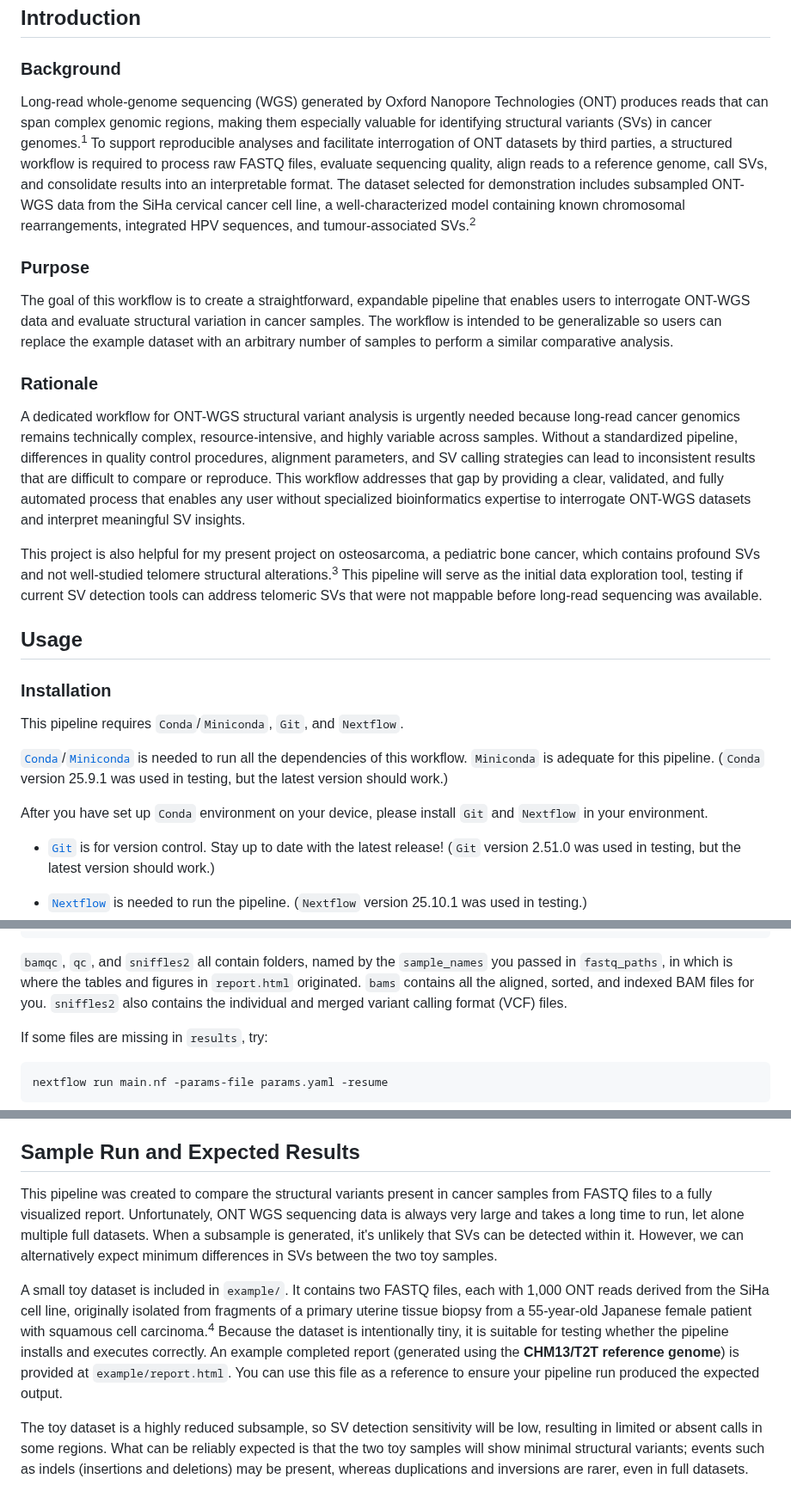
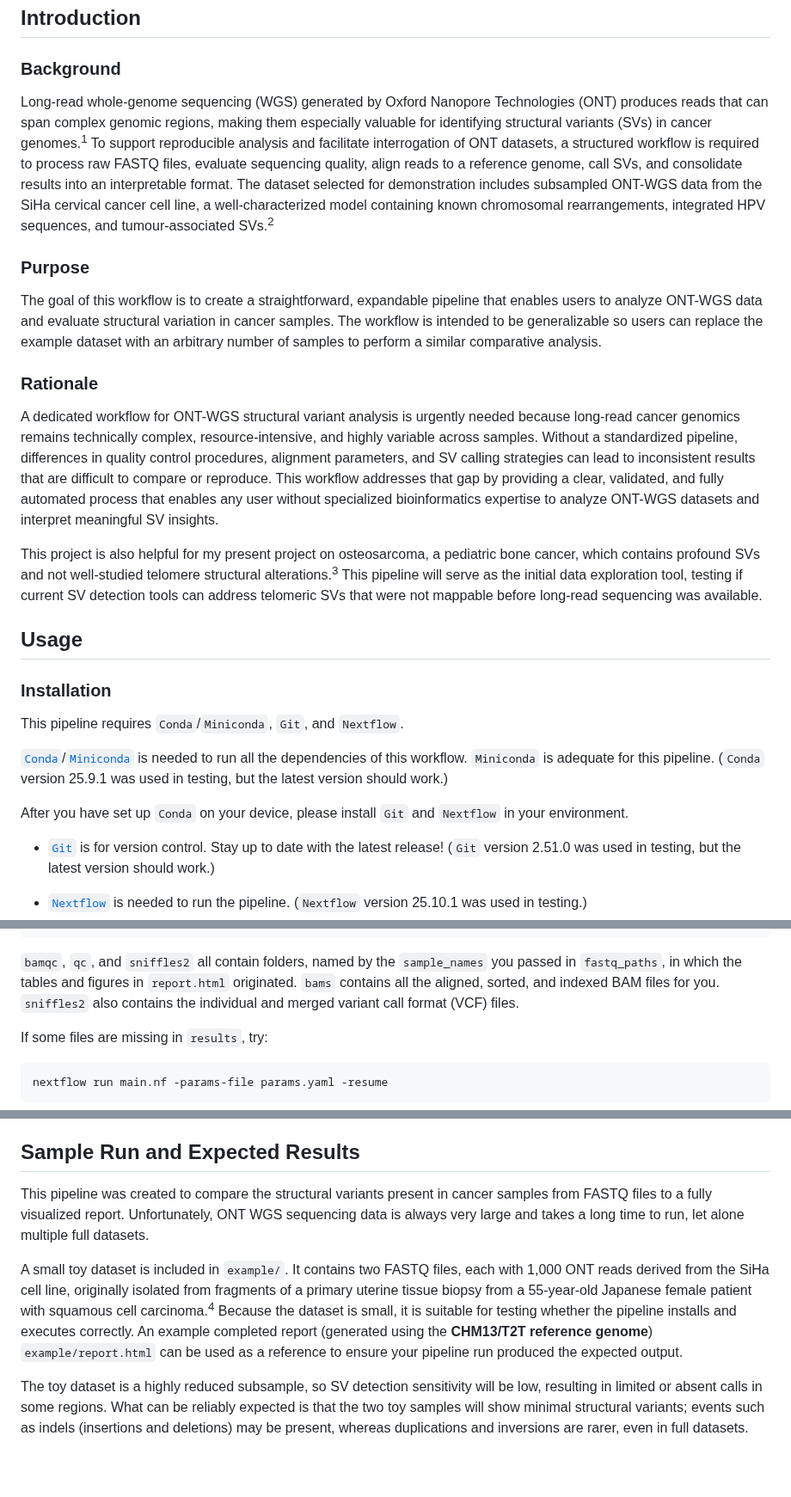
Before and after one commit to davidlin5922/ontwgs_pipeline, a Markdown page: README.md, 3 parts joined by grey strips. Shown at 86% size. Rendered like a GitHub page; blank space fills up the shorter version.

````diff
--- a/README.md
+++ b/README.md
@@ -5,15 +5,15 @@ A pipeline for long-read Oxford Nanopore Technologies whole genome sequencing da
 
 ### Background
 
-Long-read whole-genome sequencing (WGS) generated by Oxford Nanopore Technologies (ONT) produces reads that can span complex genomic regions, making them especially valuable for identifying structural variants (SVs) in cancer genomes.<sup>1</sup> To support reproducible analyses and facilitate interrogation of ONT datasets by third parties, a structured workflow is required to process raw FASTQ files, evaluate sequencing quality, align reads to a reference genome, call SVs, and consolidate results into an interpretable format. The dataset selected for demonstration includes subsampled ONT-WGS data from the SiHa cervical cancer cell line, a well-characterized model containing known chromosomal rearrangements, integrated HPV sequences, and tumour-associated SVs.<sup>2</sup>
+Long-read whole-genome sequencing (WGS) generated by Oxford Nanopore Technologies (ONT) produces reads that can span complex genomic regions, making them especially valuable for identifying structural variants (SVs) in cancer genomes.<sup>1</sup> To support reproducible analysis and facilitate interrogation of ONT datasets, a structured workflow is required to process raw FASTQ files, evaluate sequencing quality, align reads to a reference genome, call SVs, and consolidate results into an interpretable format. The dataset selected for demonstration includes subsampled ONT-WGS data from the SiHa cervical cancer cell line, a well-characterized model containing known chromosomal rearrangements, integrated HPV sequences, and tumour-associated SVs.<sup>2</sup>
 
 ### Purpose
 
-The goal of this workflow is to create a straightforward, expandable pipeline that enables users to interrogate ONT-WGS data and evaluate structural variation in cancer samples. The workflow is intended to be generalizable so users can replace the example dataset with an arbitrary number of samples to perform a similar comparative analysis.
+The goal of this workflow is to create a straightforward, expandable pipeline that enables users to analyze ONT-WGS data and evaluate structural variation in cancer samples. The workflow is intended to be generalizable so users can replace the example dataset with an arbitrary number of samples to perform a similar comparative analysis.
 
 ### Rationale
 
-A dedicated workflow for ONT-WGS structural variant analysis is urgently needed because long-read cancer genomics remains technically complex, resource-intensive, and highly variable across samples. Without a standardized pipeline, differences in quality control procedures, alignment parameters, and SV calling strategies can lead to inconsistent results that are difficult to compare or reproduce. This workflow addresses that gap by providing a clear, validated, and fully automated process that enables any user without specialized bioinformatics expertise to interrogate ONT-WGS datasets and interpret meaningful SV insights.
+A dedicated workflow for ONT-WGS structural variant analysis is urgently needed because long-read cancer genomics remains technically complex, resource-intensive, and highly variable across samples. Without a standardized pipeline, differences in quality control procedures, alignment parameters, and SV calling strategies can lead to inconsistent results that are difficult to compare or reproduce. This workflow addresses that gap by providing a clear, validated, and fully automated process that enables any user without specialized bioinformatics expertise to analyze ONT-WGS datasets and interpret meaningful SV insights.
 
 This project is also helpful for my present project on osteosarcoma, a pediatric bone cancer, which contains profound SVs and not well-studied telomere structural alterations.<sup>3</sup> This pipeline will serve as the initial data exploration tool, testing if current SV detection tools can address telomeric SVs that were not mappable before long-read sequencing was available.
 
@@ -25,7 +25,7 @@ This pipeline requires `Conda`/`Miniconda`, `Git`, and `Nextflow`.
 
 [`Conda`](https://docs.conda.io/projects/conda/en/stable/user-guide/install/index.html)/[`Miniconda`](https://www.anaconda.com/docs/getting-started/miniconda/install) is needed to run all the dependencies of this workflow. `Miniconda` is adequate for this pipeline. (`Conda` version 25.9.1 was used in testing, but the latest version should work.)
 
-After you have set up `Conda` environment on your device, please install `Git` and `Nextflow` in your environment.
+After you have set up `Conda` on your device, please install `Git` and `Nextflow` in your environment.
 
 - [`Git`](https://git-scm.com/install) is for version control. Stay up to date with the latest release! (`Git` version 2.51.0 was used in testing, but the latest version should work.)
 
@@ -131,7 +131,7 @@ The output files will be generated in `results/`:
         └── report.html
 ```
 
-`bamqc`, `qc`, and `sniffles2` all contain folders, named by the `sample_names` you passed in `fastq_paths`, in which is where the tables and figures in `report.html` originated. `bams` contains all the aligned, sorted, and indexed BAM files for you. `sniffles2` also contains the individual and merged variant calling format (VCF) files.
+`bamqc`, `qc`, and `sniffles2` all contain folders, named by the `sample_names` you passed in `fastq_paths`, in which the tables and figures in `report.html` originated. `bams` contains all the aligned, sorted, and indexed BAM files for you. `sniffles2` also contains the individual and merged variant call format (VCF) files.
 
 If some files are missing in `results`, try:
 
@@ -164,9 +162,9 @@ The report includes QC plots and metrics, alignment and mapping statistics, read
 
 ## Sample Run and Expected Results
 
-This pipeline was created to compare the structural variants present in cancer samples from FASTQ files to a fully visualized report. Unfortunately, ONT WGS sequencing data is always very large and takes a long time to run, let alone multiple full datasets. When a subsample is generated, it's unlikely that SVs can be detected within it. However, we can alternatively expect minimum differences in SVs between the two toy samples.
+This pipeline was created to compare the structural variants present in cancer samples from FASTQ files to a fully visualized report. Unfortunately, ONT WGS sequencing data is always very large and takes a long time to run, let alone multiple full datasets.
 
-A small toy dataset is included in `example/`. It contains two FASTQ files, each with 1,000 ONT reads derived from the SiHa cell line, originally isolated from fragments of a primary uterine tissue biopsy from a 55-year-old Japanese female patient with squamous cell carcinoma.<sup>4</sup> Because the dataset is intentionally tiny, it is suitable for testing whether the pipeline installs and executes correctly. An example completed report (generated using the **CHM13/T2T reference genome**) is provided at `example/report.html`. You can use this file as a reference to ensure your pipeline run produced the expected output.
+A small toy dataset is included in `example/`. It contains two FASTQ files, each with 1,000 ONT reads derived from the SiHa cell line, originally isolated from fragments of a primary uterine tissue biopsy from a 55-year-old Japanese female patient with squamous cell carcinoma.<sup>4</sup> Because the dataset is small, it is suitable for testing whether the pipeline installs and executes correctly. An example completed report (generated using the **CHM13/T2T reference genome**) `example/report.html` can be used as a reference to ensure your pipeline run produced the expected output.
 
 The toy dataset is a highly reduced subsample, so SV detection sensitivity will be low, resulting in limited or absent calls in some regions. What can be reliably expected is that the two toy samples will show minimal structural variants; events such as indels (insertions and deletions) may be present, whereas duplications and inversions are rarer, even in full datasets.
 
````
Also changed, not shown: other parts of README.md (+0 -2 lines).
